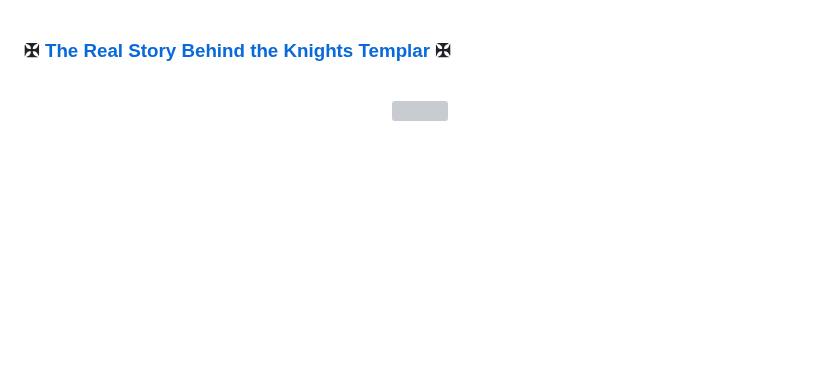
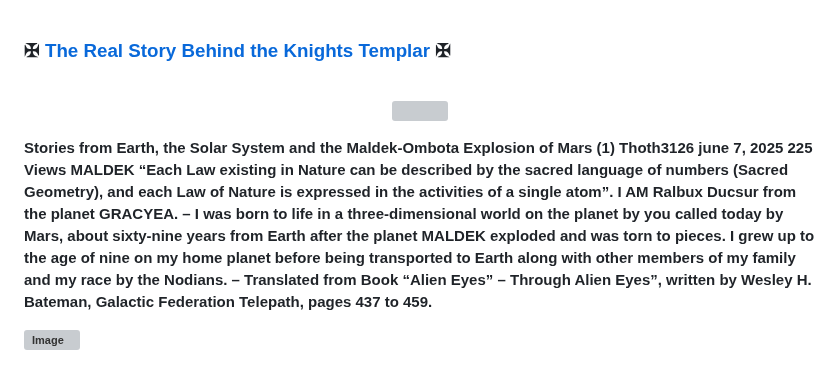
Before and after one commit to FabianaCampanari/Thot-MentalistQ-GameQ, a Markdown page: README.md, the part around the change. Rendered like a GitHub page; blank space fills up the shorter version; grey boxes are pictures that could not be loaded.

```diff
--- a/README.md
+++ b/README.md
@@ -136,3 +136,8 @@ https://github.com/user-attachments/assets/875fa917-0aed-469f-93c4-45d3bfd1e16e
 
 
 <br>
+
+Stories from Earth, the Solar System and the Maldek-Ombota Explosion of Mars (1) Thoth3126 june 7, 2025 225 Views MALDEK “Each Law existing in Nature can be described by the sacred language of numbers (Sacred Geometry), and each Law of Nature is expressed in the activities of a single atom”.  I AM Ralbux Ducsur from the planet GRACYEA. – I was born to life in a three-dimensional world on the planet by you called today by Mars, about sixty-nine years from Earth after the planet MALDEK exploded and was torn to pieces. I grew up to the age of nine on my home planet before being transported to Earth along with other members of my family and my race by the Nodians. –  Translated from Book “Alien Eyes” – Through Alien Eyes”, written by Wesley H. Bateman, Galactic Federation Telepath, pages 437 to 459.
+
+
+![Image](https://github.com/user-attachments/assets/e821c201-6efb-47a7-8bcf-9b1dc1df83f2)
```
